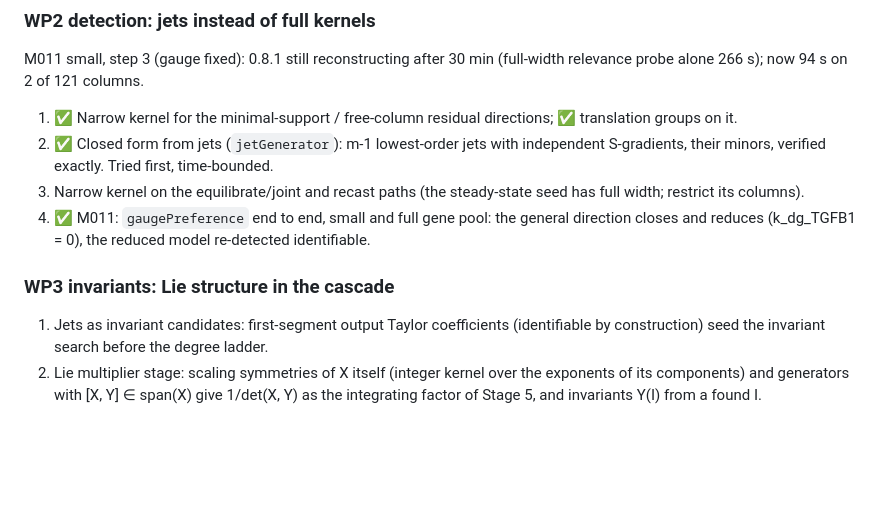
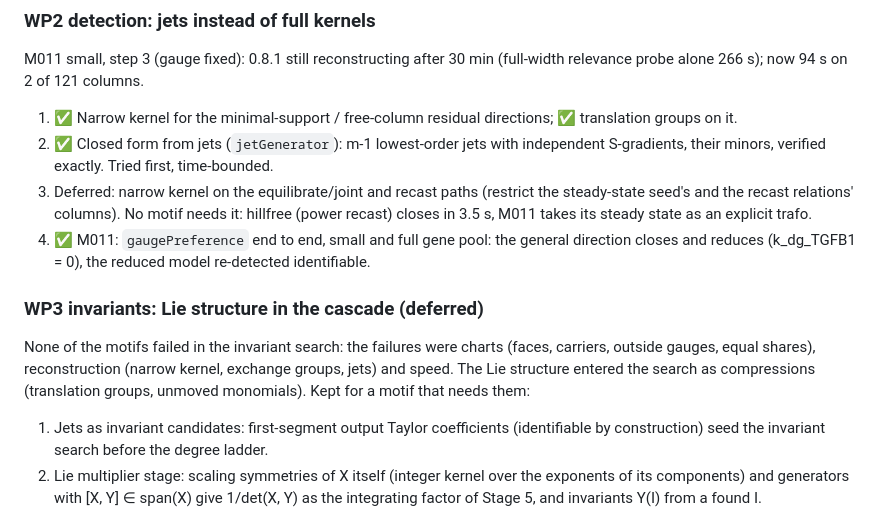
Before and after one commit to dModverse/dMod2, a Markdown page: dev/planSymmetry.md, the part around the change. Drawn GitHub-style; blank space fills up the shorter version.

Commit message:
docs(plan): close the plan; defer the items no motif needs
Co-Authored-By: Claude Opus 5.5 <noreply@anthropic.com>

```diff
--- a/dev/planSymmetry.md
+++ b/dev/planSymmetry.md
@@ -85,12 +85,17 @@ probe alone 266 s); now 94 s on 2 of 121 columns.
    groups on it.
 2. ✅ Closed form from jets (`jetGenerator`): m-1 lowest-order jets with independent
    S-gradients, their minors, verified exactly. Tried first, time-bounded.
-3. Narrow kernel on the equilibrate/joint and recast paths (the steady-state seed has full
-   width; restrict its columns).
+3. Deferred: narrow kernel on the equilibrate/joint and recast paths (restrict the
+   steady-state seed's and the recast relations' columns). No motif needs it: hillfree
+   (power recast) closes in 3.5 s, M011 takes its steady state as an explicit trafo.
 4. ✅ M011: `gaugePreference` end to end, small and full gene pool: the general direction
    closes and reduces (k_dg_TGFB1 = 0), the reduced model re-detected identifiable.
 
-### WP3 invariants: Lie structure in the cascade
+### WP3 invariants: Lie structure in the cascade (deferred)
+None of the motifs failed in the invariant search: the failures were charts (faces, carriers,
+outside gauges, equal shares), reconstruction (narrow kernel, exchange groups, jets) and speed.
+The Lie structure entered the search as compressions (translation groups, unmoved monomials).
+Kept for a motif that needs them:
 1. Jets as invariant candidates: first-segment output Taylor coefficients (identifiable by
    construction) seed the invariant search before the degree ladder.
 2. Lie multiplier stage: scaling symmetries of X itself (integer kernel over the exponents of
```
